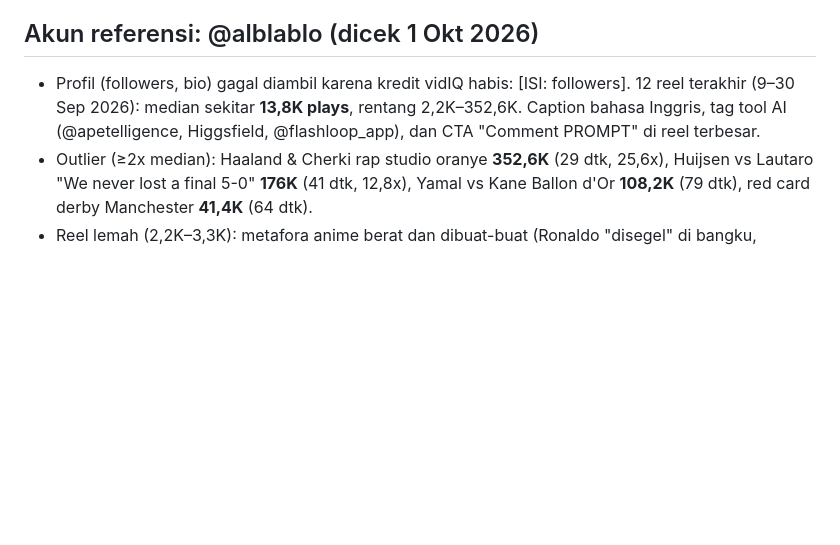
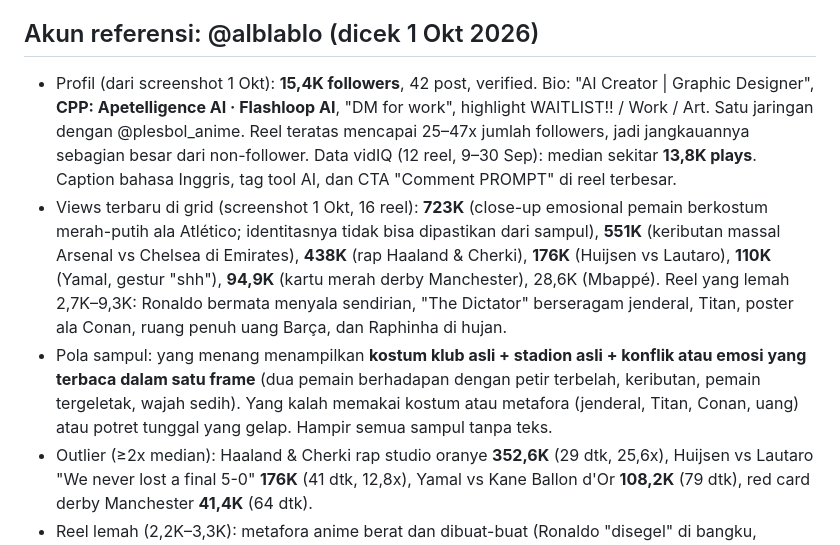
Before and after one commit to mhikmatyar/hikmamirz-tools, a Markdown page: .claude/profil/hikmamirz.md, the part around the change. Rendered like a GitHub page; blank space fills up the shorter version.

Commit message:
Lengkapi profil referensi @alblablo dari screenshot (followers, bio, views terbaru)
Co-Authored-By: Claude Opus 5.5 <noreply@anthropic.com>
Claude-Session: https://claude.ai/code/session_01MZH7JCrepGQ7jSjmPFQfRm

```diff
--- a/.claude/profil/hikmamirz.md
+++ b/.claude/profil/hikmamirz.md
@@ -46,7 +46,9 @@ Sumber: 12 reel terbaru di Instagram @hikmamirz (17–29 September 2026), diambi
 - Pelajaran: komedi bisa jalan untuk @hikmamirz kalau berupa **dialog konflik pelatih vs pemain yang terikat berita nyata dalam 24 jam** (pola @leonrdewa), bukan satir umum. Hasil reel parodi ini: [ISI: plays setelah diunggah].
 
 ## Akun referensi: @alblablo (dicek 1 Okt 2026)
-- Profil (followers, bio) gagal diambil karena kredit vidIQ habis: [ISI: followers]. 12 reel terakhir (9–30 Sep 2026): median sekitar **13,8K plays**, rentang 2,2K–352,6K. Caption bahasa Inggris, tag tool AI (@apetelligence, Higgsfield, @flashloop_app), dan CTA "Comment PROMPT" di reel terbesar.
+- Profil (dari screenshot 1 Okt): **15,4K followers**, 42 post, verified. Bio: "AI Creator | Graphic Designer", **CPP: Apetelligence AI · Flashloop AI**, "DM for work", highlight WAITLIST!! / Work / Art. Satu jaringan dengan @plesbol_anime. Reel teratas mencapai 25–47x jumlah followers, jadi jangkauannya sebagian besar dari non-follower. Data vidIQ (12 reel, 9–30 Sep): median sekitar **13,8K plays**. Caption bahasa Inggris, tag tool AI, dan CTA "Comment PROMPT" di reel terbesar.
+- Views terbaru di grid (screenshot 1 Okt, 16 reel): **723K** (close-up emosional pemain berkostum merah-putih ala Atlético; identitasnya tidak bisa dipastikan dari sampul), **551K** (keributan massal Arsenal vs Chelsea di Emirates), **438K** (rap Haaland & Cherki), **176K** (Huijsen vs Lautaro), **110K** (Yamal, gestur "shh"), **94,9K** (kartu merah derby Manchester), 28,6K (Mbappé). Reel yang lemah 2,7K–9,3K: Ronaldo bermata menyala sendirian, "The Dictator" berseragam jenderal, Titan, poster ala Conan, ruang penuh uang Barça, dan Raphinha di hujan.
+- Pola sampul: yang menang menampilkan **kostum klub asli + stadion asli + konflik atau emosi yang terbaca dalam satu frame** (dua pemain berhadapan dengan petir terbelah, keributan, pemain tergeletak, wajah sedih). Yang kalah memakai kostum atau metafora (jenderal, Titan, Conan, uang) atau potret tunggal yang gelap. Hampir semua sampul tanpa teks.
 - Outlier (≥2x median): Haaland & Cherki rap studio oranye **352,6K** (29 dtk, 25,6x), Huijsen vs Lautaro "We never lost a final 5-0" **176K** (41 dtk, 12,8x), Yamal vs Kane Ballon d'Or **108,2K** (79 dtk), red card derby Manchester **41,4K** (64 dtk).
 - Reel lemah (2,2K–3,3K): metafora anime berat dan dibuat-buat (Ronaldo "disegel" di bangku, Mourinho detektif ala Conan, raksasa Attack on Titan Brasil vs Australia, "The Dictator").
 - Dari menonton (2 reel): (1) Rap 352,6K = format tren "join the trend" duet menyanyi, latar oranye polos + mic gantung, tanpa cerita, potongan cepat mengikuti beat trap. (2) Huijsen–Lautaro 176K = adegan langsung dibuka dengan tendangan tinggi ke wajah (hook 0–2 dtk), suara dialog **bahasa Jepang + subtitle Inggris**, aura merah vs biru, eskalasi ejekan, punchline "We never lost 5-0 in the final", diakhiri kartu kuning dan senyum sombong, latar musik orkestra anime + suara stadion.
```
